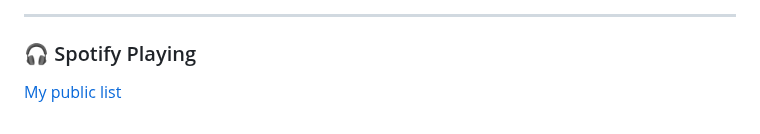
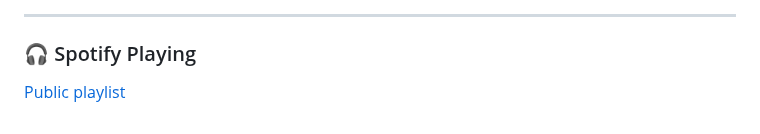
Before and after one commit to jesuserro/jesuserro, a Markdown page: README.md, the part around the change. Rendered like a GitHub page.

```diff
--- a/README.md
+++ b/README.md
@@ -55,7 +55,7 @@
 ---
 
 ### 🎧 Spotify Playing
-[My public list](https://open.spotify.com/playlist/6cZlnbJNn6P8Ad2GZ4YLis?si=515ff69023744a6c)
+[Public playlist](https://open.spotify.com/playlist/6cZlnbJNn6P8Ad2GZ4YLis?si=515ff69023744a6c)
 
 <!-- LINKS -->
 [yt]: https://www.youtube.com/channel/UCABS8RZnJzGI_w9oauOvSxg?sub_confirmation=1
```
